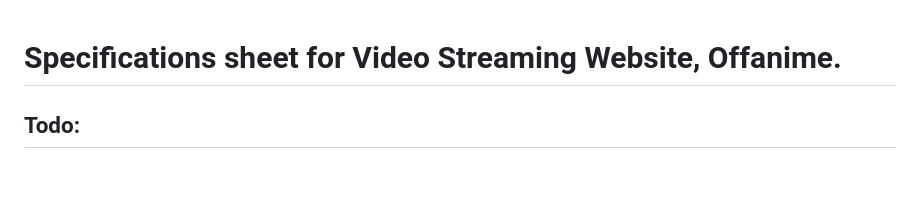
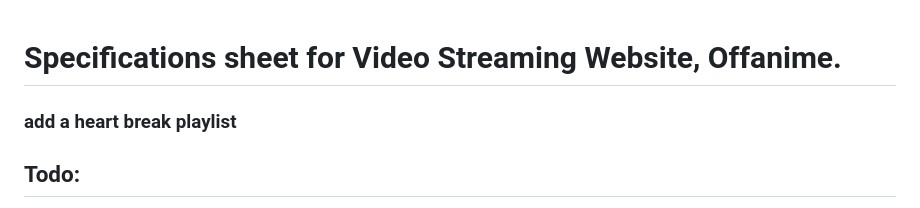
Before and after one commit to lebgdu543/OfflineAnime, a Markdown page: specification sheet.md, the part around the change. Drawn GitHub-style; blank space fills up the shorter version.

```diff
--- a/specification sheet.md
+++ b/specification sheet.md
@@ -1,4 +1,6 @@
 # Specifications sheet for Video Streaming Website, Offanime.
+
+### add a heart break playlist
 
 ## Todo:
 
```
